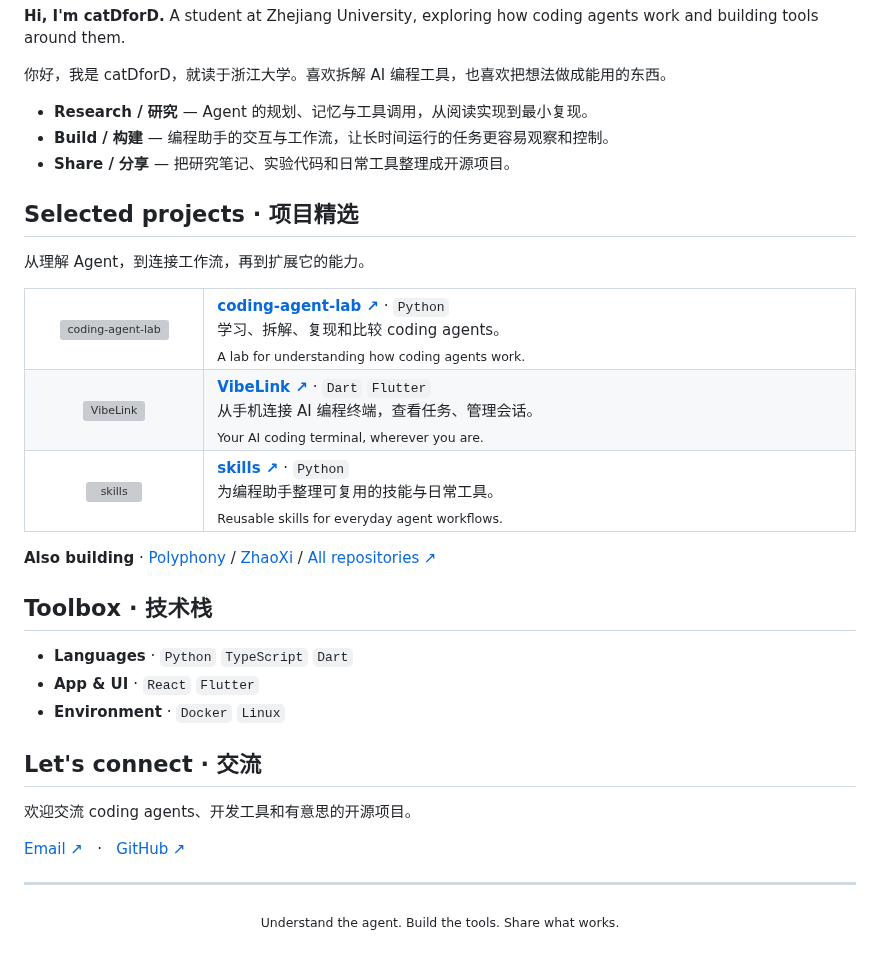
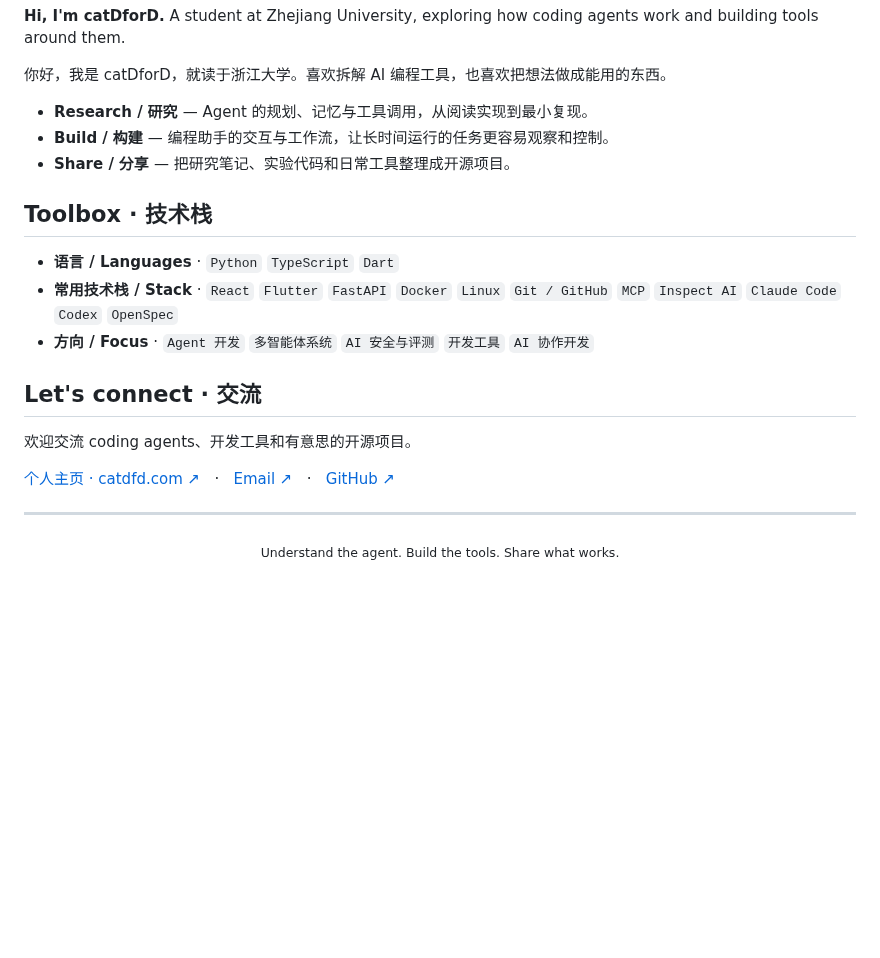
Before and after one commit to catDforD/catDforD, a Markdown page: README.md, the part around one of its changes. GitHub-like rendering; blank space fills up the shorter version; grey boxes are pictures that could not be loaded.

Commit message:
docs: simplify profile banner and expand technical focus

```diff
--- a/README.md
+++ b/README.md
@@ -20,56 +20,17 @@
 - **Build / 构建** — 编程助手的交互与工作流，让长时间运行的任务更容易观察和控制。
 - **Share / 分享** — 把研究笔记、实验代码和日常工具整理成开源项目。
 
-## Selected projects · 项目精选
-
-从理解 Agent，到连接工作流，再到扩展它的能力。
-
-<table width="100%">
-  <tr>
-    <td align="center" width="160">
-      <a href="https://github.com/catDforD/coding-agent-lab"><img src="./assets/projects/coding-agent-lab.svg" width="64" alt="coding-agent-lab"></a>
-    </td>
-    <td width="720">
-      <strong><a href="https://github.com/catDforD/coding-agent-lab">coding-agent-lab ↗</a></strong> · <code>Python</code><br>
-      学习、拆解、复现和比较 coding agents。<br>
-      <sub>A lab for understanding how coding agents work.</sub>
-    </td>
-  </tr>
-  <tr>
-    <td align="center" width="160">
-      <a href="https://github.com/catDforD/VibeLink"><img src="./assets/projects/vibelink.svg" width="64" alt="VibeLink"></a>
-    </td>
-    <td width="720">
-      <strong><a href="https://github.com/catDforD/VibeLink">VibeLink ↗</a></strong> · <code>Dart</code> <code>Flutter</code><br>
-      从手机连接 AI 编程终端，查看任务、管理会话。<br>
-      <sub>Your AI coding terminal, wherever you are.</sub>
-    </td>
-  </tr>
-  <tr>
-    <td align="center" width="160">
-      <a href="https://github.com/catDforD/skills"><img src="./assets/projects/skills.svg" width="64" alt="skills"></a>
-    </td>
-    <td width="720">
-      <strong><a href="https://github.com/catDforD/skills">skills ↗</a></strong> · <code>Python</code><br>
-      为编程助手整理可复用的技能与日常工具。<br>
-      <sub>Reusable skills for everyday agent workflows.</sub>
-    </td>
-  </tr>
-</table>
-
-**Also building** · [Polyphony](https://github.com/catDforD/Polyphony) / [ZhaoXi](https://github.com/catDforD/ZhaoXi) / [All repositories ↗](https://github.com/catDforD?tab=repositories)
-
 ## Toolbox · 技术栈
 
-- **Languages** · `Python` `TypeScript` `Dart`
-- **App & UI** · `React` `Flutter`
-- **Environment** · `Docker` `Linux`
+- **语言 / Languages** · `Python` `TypeScript` `Dart`
+- **常用技术栈 / Stack** · `React` `Flutter` `FastAPI` `Docker` `Linux` `Git / GitHub` `MCP` `Inspect AI` `Claude Code` `Codex` `OpenSpec`
+- **方向 / Focus** · `Agent 开发` `多智能体系统` `AI 安全与评测` `开发工具` `AI 协作开发`
 
 ## Let's connect · 交流
 
 欢迎交流 coding agents、开发工具和有意思的开源项目。
 
-[Email ↗](mailto:3276453835@qq.com) &nbsp; · &nbsp; [GitHub ↗](https://github.com/catDforD)
+[个人主页 · catdfd.com ↗](https://catdfd.com/) &nbsp; · &nbsp; [Email ↗](mailto:3276453835@qq.com) &nbsp; · &nbsp; [GitHub ↗](https://github.com/catDforD)
 
 ---
 
```
Also changed, not shown: other parts of README.md (+3 -3 lines), assets/profile/hero-banner.png, 2 other files.
